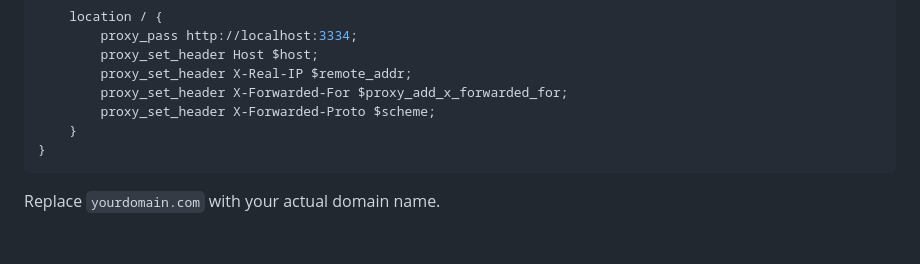
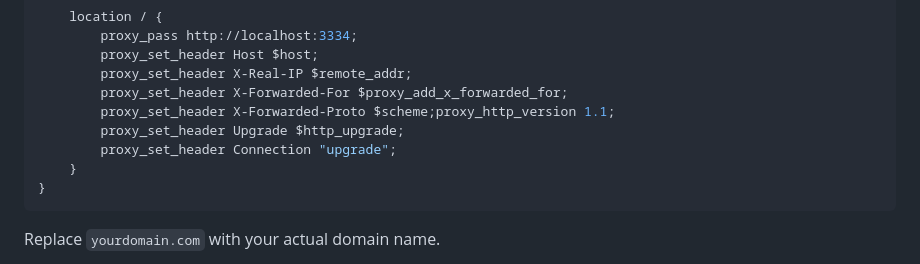
Before and after one commit to bitvora/wot-relay, a Markdown page: README.md, the part around the change. Rendered like a GitHub page; blank space fills up the shorter version.

Commit message:
Update README.md
Added required response headers for nginx reverse proxy

````diff
--- a/README.md
+++ b/README.md
@@ -138,7 +138,9 @@ server {
         proxy_set_header Host $host;
         proxy_set_header X-Real-IP $remote_addr;
         proxy_set_header X-Forwarded-For $proxy_add_x_forwarded_for;
-        proxy_set_header X-Forwarded-Proto $scheme;
+        proxy_set_header X-Forwarded-Proto $scheme;proxy_http_version 1.1;
+        proxy_set_header Upgrade $http_upgrade;
+        proxy_set_header Connection "upgrade";
     }
 }
 ```
````
